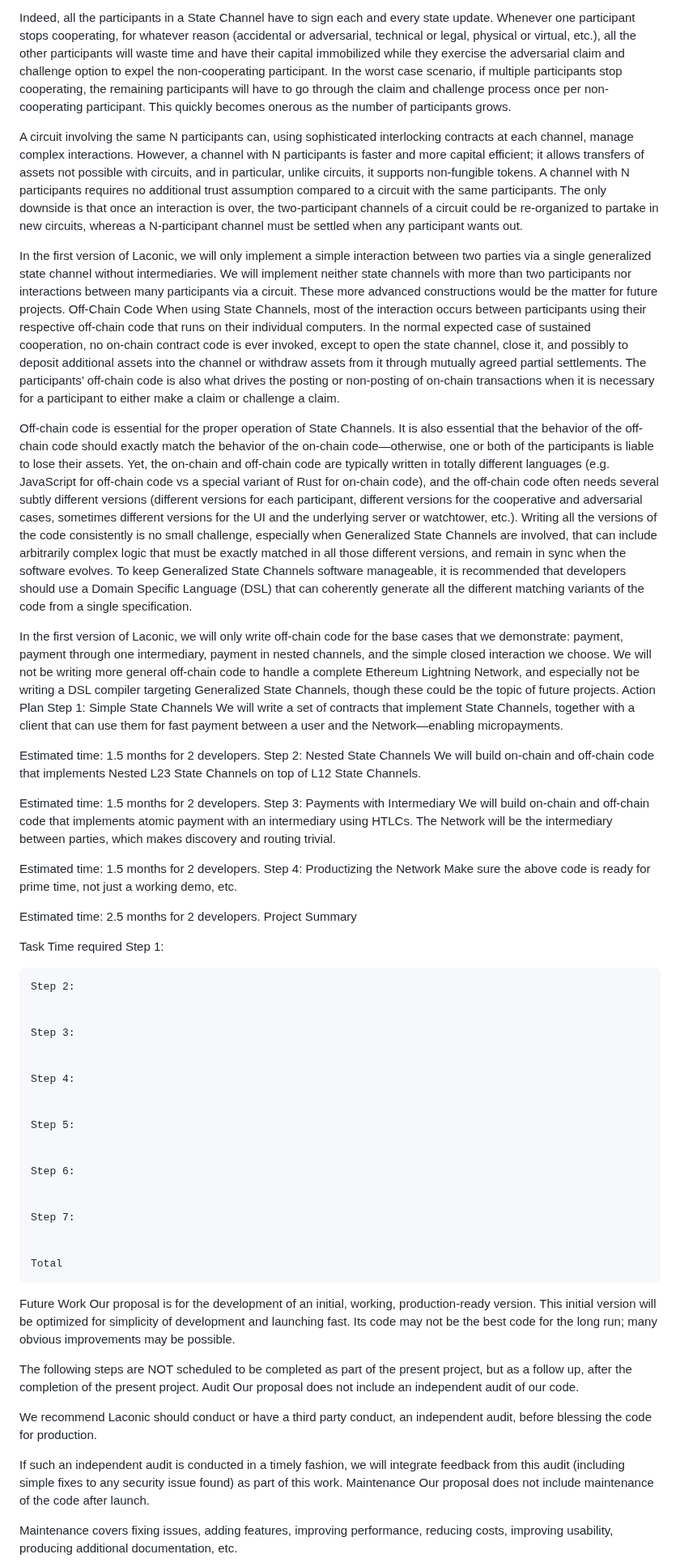
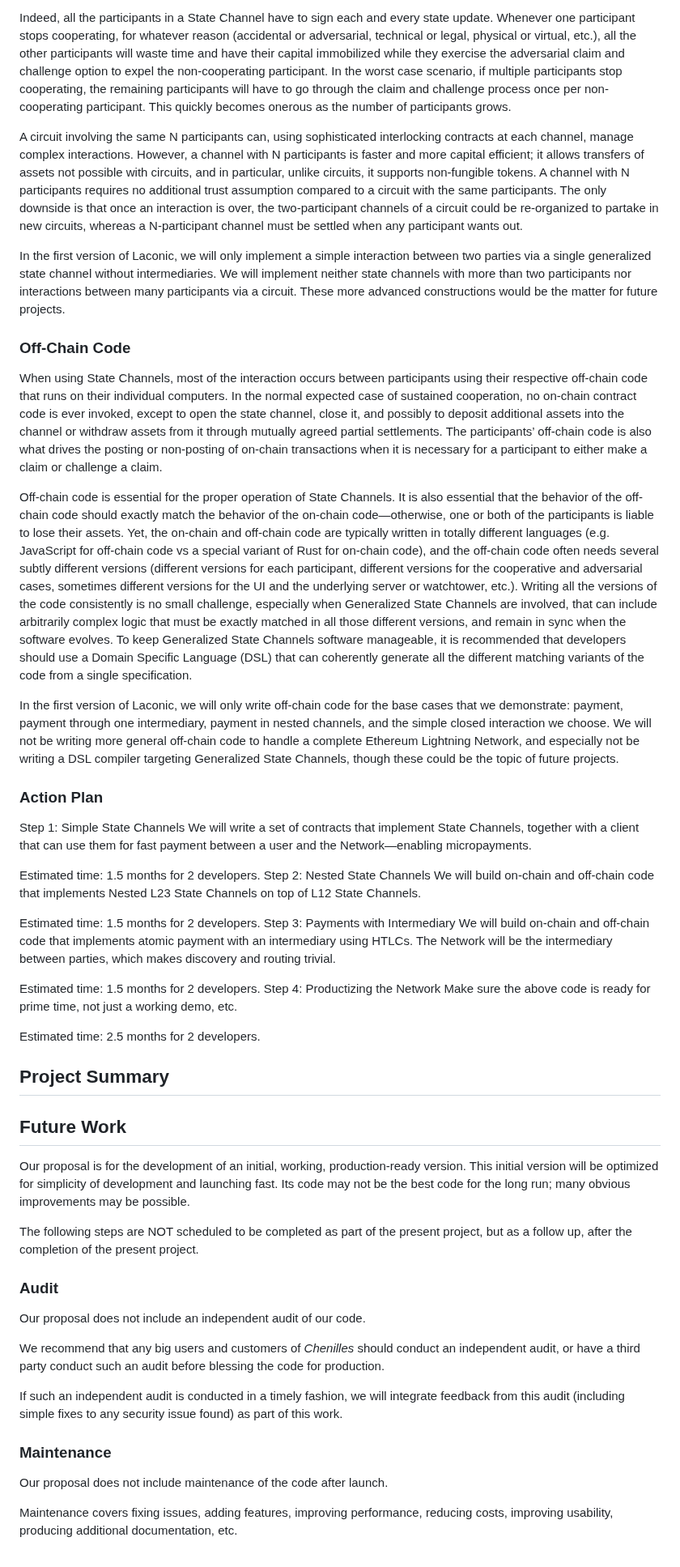
Before and after one commit to Chenilles-Network/chenilles-network.github.io, a Markdown page: roadmap.md, the part around one of its changes. Shown at 81% size. Rendered like a GitHub page.

```diff
--- a/roadmap.md
+++ b/roadmap.md
@@ -226,87 +224,55 @@ In theory, a State Channel could have any finite number of participants. In prac
 
 Indeed, all the participants in a State Channel have to sign each and every state update. Whenever one participant stops cooperating, for whatever reason (accidental or adversarial, technical or legal, physical or virtual, etc.), all the other participants will waste time and have their capital immobilized while they exercise the adversarial claim and challenge option to expel the non-cooperating participant. In the worst case scenario, if multiple participants stop cooperating, the remaining participants will have to go through the claim and challenge process once per non-cooperating participant. This quickly becomes onerous as the number of participants grows.
 
-
 A circuit involving the same N participants can, using sophisticated interlocking contracts at each channel, manage complex interactions. However, a channel with N participants is faster and more capital efficient; it allows transfers of assets not possible with circuits, and in particular, unlike circuits, it supports non-fungible tokens. A channel with N participants requires no additional trust assumption compared to a circuit with the same participants. The only downside is that once an interaction is over, the two-participant channels of a circuit could be re-organized to partake in new circuits, whereas a N-participant channel must be settled when any participant wants out.
 
+In the first version of Laconic, we will only implement a simple interaction between two parties via a single generalized state channel without intermediaries. We will implement neither state channels with more than two participants nor interactions between many participants via a circuit. These more advanced constructions would be the matter for future projects.
 
-In the first version of Laconic, we will only implement a simple interaction between two parties via a single generalized state channel without intermediaries. We will implement neither state channels with more than two participants nor interactions between many participants via a circuit. These more advanced constructions would be the matter for future projects.
-Off-Chain Code
+### Off-Chain Code
 When using State Channels, most of the interaction occurs between participants using their respective off-chain code that runs on their individual computers. In the normal expected case of sustained cooperation, no on-chain contract code is ever invoked, except to open the state channel, close it, and possibly to deposit additional assets into the channel or withdraw assets from it through mutually agreed partial settlements. The participants’ off-chain code is also what drives the posting or non-posting of on-chain transactions when it is necessary for a participant to either make a claim or challenge a claim.
-
 
 Off-chain code is essential for the proper operation of State Channels. It is also essential that the behavior of the off-chain code should exactly match the behavior of the on-chain code—otherwise, one or both of the participants is liable to lose their assets. Yet, the on-chain and off-chain code are typically written in totally different languages (e.g. JavaScript for off-chain code vs a special variant of Rust for on-chain code), and the off-chain code often needs several subtly different versions (different versions for each participant, different versions for the cooperative and adversarial cases, sometimes different versions for the UI and the underlying server or watchtower, etc.). Writing all the versions of the code consistently is no small challenge, especially when Generalized State Channels are involved, that can include arbitrarily complex logic that must be exactly matched in all those different versions, and remain in sync when the software evolves. To keep Generalized State Channels software manageable, it is recommended that developers should use a Domain Specific Language (DSL) that can coherently generate all the different matching variants of the code from a single specification.
 
+In the first version of Laconic, we will only write off-chain code for the base cases that we demonstrate: payment, payment through one intermediary, payment in nested channels, and the simple closed interaction we choose. We will not be writing more general off-chain code to handle a complete Ethereum Lightning Network, and especially not be writing a DSL compiler targeting Generalized State Channels, though these could be the topic of future projects.
 
-In the first version of Laconic, we will only write off-chain code for the base cases that we demonstrate: payment, payment through one intermediary, payment in nested channels, and the simple closed interaction we choose. We will not be writing more general off-chain code to handle a complete Ethereum Lightning Network, and especially not be writing a DSL compiler targeting Generalized State Channels, though these could be the topic of future projects.
-Action Plan
+### Action Plan
 Step 1: Simple State Channels
 We will write a set of contracts that implement State Channels, together with a client that can use them for fast payment between a user and the Network—enabling micropayments.
-
 
 Estimated time: 1.5 months for 2 developers.
 Step 2: Nested State Channels
 We will build on-chain and off-chain code that implements Nested L23 State Channels on top of L12 State Channels.
 
-
 Estimated time: 1.5 months for 2 developers.
 Step 3: Payments with Intermediary
 We will build on-chain and off-chain code that implements atomic payment with an intermediary using HTLCs. The Network will be the intermediary between parties, which makes discovery and routing trivial.
-
 
 Estimated time: 1.5 months for 2 developers.
 Step 4: Productizing the Network
 Make sure the above code is ready for prime time, not just a working demo, etc.
 
+Estimated time: 2.5 months for 2 developers.
 
-Estimated time: 2.5 months for 2 developers.
-Project Summary
+## Project Summary
 
-
-Task
-	Time required
-	Step 1:
-
-
-	Step 2:
-
-
-	Step 3:
-
-
-	Step 4:
-
-
-	Step 5:
-
-
-	Step 6:
-
-
-	Step 7:
-
-
-	Total
-
-
-
-
-Future Work
+## Future Work
 Our proposal is for the development of an initial, working, production-ready version. This initial version will be optimized for simplicity of development and launching fast. Its code may not be the best code for the long run; many obvious improvements may be possible.
 
+The following steps are NOT scheduled to be completed as part of the present project, but as a follow up, after the completion of the present project.
 
-The following steps are NOT scheduled to be completed as part of the present project, but as a follow up, after the completion of the present project.
-Audit
+### Audit
 Our proposal does not include an independent audit of our code.
 
+We recommend that any big users and customers of *Chenilles* should
+conduct an independent audit, or have a third party conduct such an audit
+before blessing the code for production.
 
-We recommend Laconic should conduct or have a third party conduct, an independent audit, before blessing the code for production.
+If such an independent audit is conducted in a timely fashion,
+we will integrate feedback from this audit
+(including simple fixes to any security issue found) as part of this work.
 
-
-If such an independent audit is conducted in a timely fashion, we will integrate feedback from this audit (including simple fixes to any security issue found) as part of this work.
-Maintenance
+### Maintenance
 Our proposal does not include maintenance of the code after launch.
-
 
 Maintenance covers fixing issues, adding features, improving performance, reducing costs, improving usability, producing additional documentation, etc.
 
```
Also changed, not shown: other parts of roadmap.md (+113 -111 lines), todo.md (added, +147 -0 lines).
